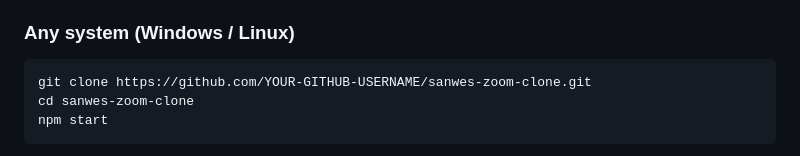
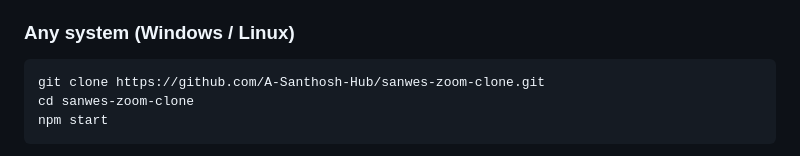
Before and after one commit to A-Santhosh-Hub/sanwes-zoom-clone, a Markdown page: README.md, the part around the change. GitHub-like rendering.

Commit message:
Update repository URL in README

````diff
--- a/README.md
+++ b/README.md
@@ -31,7 +31,7 @@ You need **Node.js 20.6 or newer** (the LTS from <https://nodejs.org>). Nothing
 
 ### Any system (Windows / Linux)
 ```bash
-git clone https://github.com/YOUR-GITHUB-USERNAME/sanwes-zoom-clone.git
+git clone https://github.com/A-Santhosh-Hub/sanwes-zoom-clone.git
 cd sanwes-zoom-clone
 npm start
 ```
````
